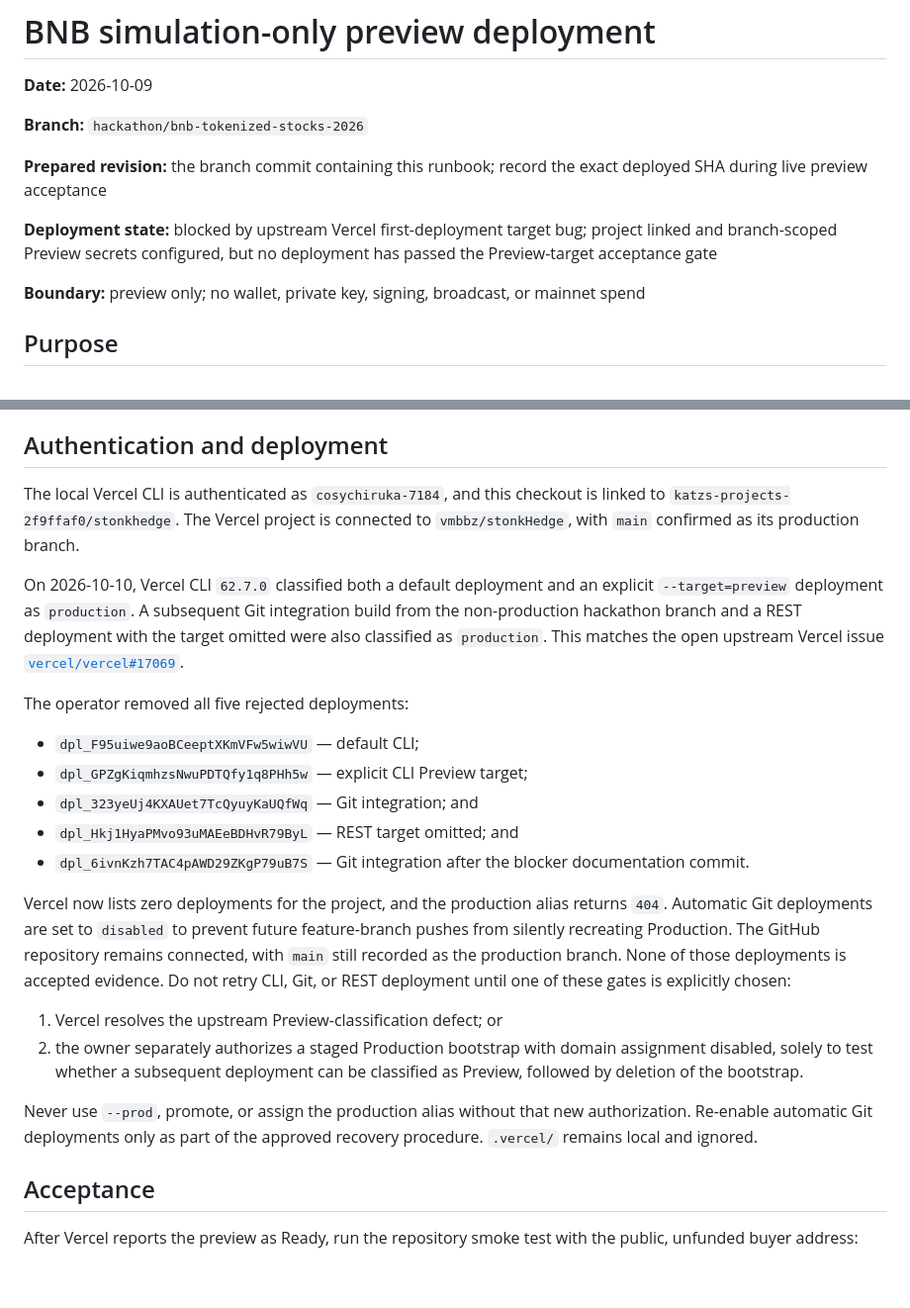
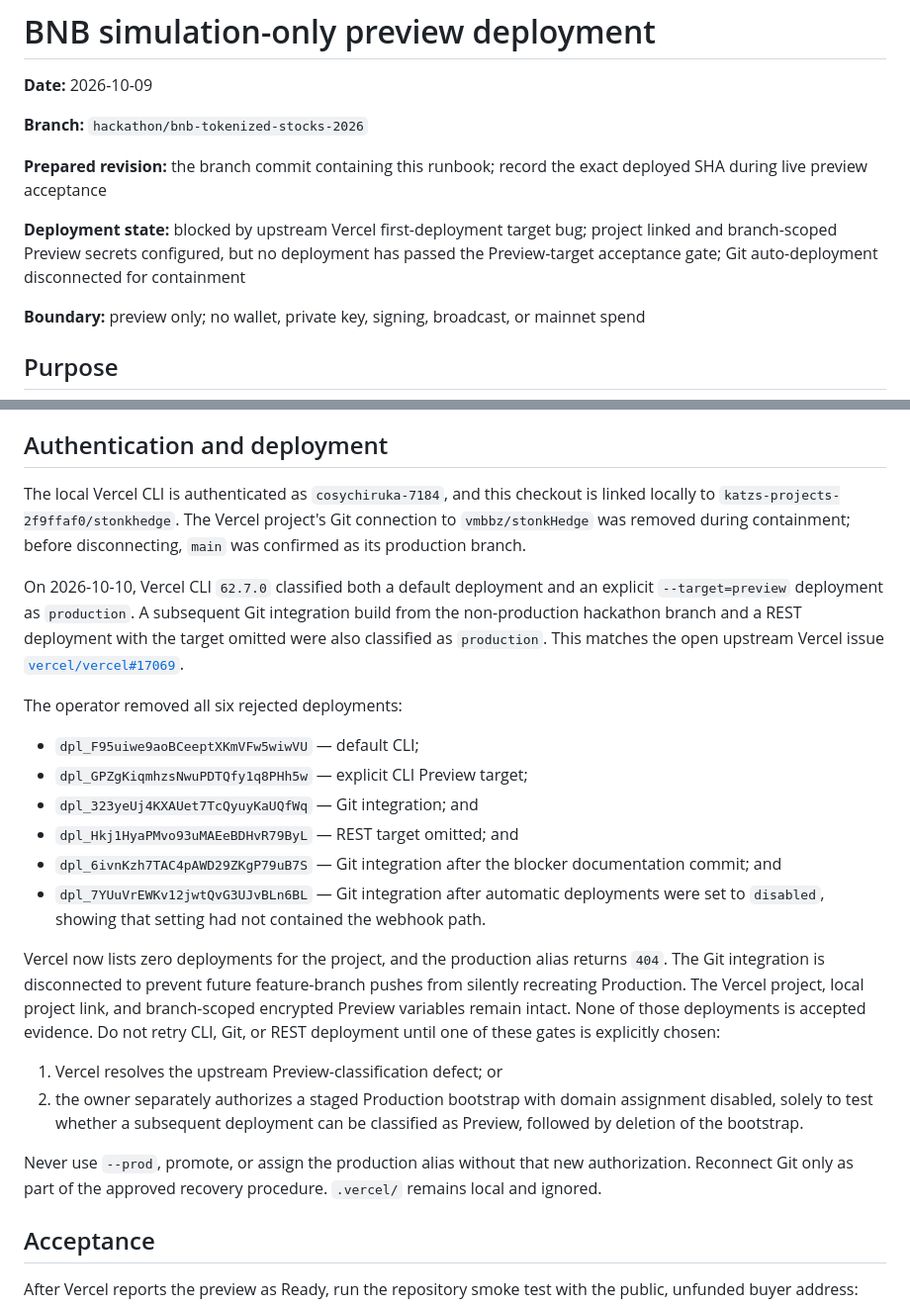
Before and after one commit to vmbbz/stonkHedge, a Markdown page: docs/deployment/2026-10-09-bnb-preview-deployment.md, 2 parts joined by grey strips. Shown at 99% size. GitHub-like rendering; blank space fills up the shorter version.

Commit message:
docs(deploy): finalize Vercel isolation

```diff
--- a/docs/deployment/2026-10-09-bnb-preview-deployment.md
+++ b/docs/deployment/2026-10-09-bnb-preview-deployment.md
@@ -9,7 +9,8 @@ exact deployed SHA during live preview acceptance
 
 **Deployment state:** blocked by upstream Vercel first-deployment target bug;
 project linked and branch-scoped Preview secrets configured, but no deployment
-has passed the Preview-target acceptance gate
+has passed the Preview-target acceptance gate; Git auto-deployment disconnected
+for containment
 
 **Boundary:** preview only; no wallet, private key, signing, broadcast, or
 mainnet spend
@@ -65,8 +66,9 @@ redeploy after adding or rotating either credential.
 ## Authentication and deployment
 
 The local Vercel CLI is authenticated as `cosychiruka-7184`, and this checkout
-is linked to `katzs-projects-2f9ffaf0/stonkhedge`. The Vercel project is connected
-to `vmbbz/stonkHedge`, with `main` confirmed as its production branch.
+is linked locally to `katzs-projects-2f9ffaf0/stonkhedge`. The Vercel project's
+Git connection to `vmbbz/stonkHedge` was removed during containment; before
+disconnecting, `main` was confirmed as its production branch.
 
 On 2026-10-10, Vercel CLI `62.7.0` classified both a default deployment and an
 explicit `--target=preview` deployment as `production`. A subsequent Git
@@ -75,21 +77,24 @@ deployment with the target omitted were also classified as `production`. This
 matches the open upstream Vercel issue
 [`vercel/vercel#17069`](https://github.com/vercel/vercel/issues/17069).
 
-The operator removed all five rejected deployments:
+The operator removed all six rejected deployments:
 
 - `dpl_F95uiwe9aoBCeeptXKmVFw5wiwVU` — default CLI;
 - `dpl_GPZgKiqmhzsNwuPDTQfy1q8PHh5w` — explicit CLI Preview target;
 - `dpl_323yeUj4KXAUet7TcQyuyKaUQfWq` — Git integration; and
 - `dpl_Hkj1HyaPMvo93uMAEeBDHvR79ByL` — REST target omitted; and
 - `dpl_6ivnKzh7TAC4pAWD29ZKgP79uB7S` — Git integration after the blocker
-  documentation commit.
+  documentation commit; and
+- `dpl_7YUuVrEWKv12jwtQvG3UJvBLn6BL` — Git integration after automatic
+  deployments were set to `disabled`, showing that setting had not contained
+  the webhook path.
 
 Vercel now lists zero deployments for the project, and the production alias
-returns `404`. Automatic Git deployments are set to `disabled` to prevent
-future feature-branch pushes from silently recreating Production. The GitHub
-repository remains connected, with `main` still recorded as the production
-branch. None of those deployments is accepted evidence. Do not retry CLI, Git,
-or REST deployment until one of these gates is explicitly chosen:
+returns `404`. The Git integration is disconnected to prevent future
+feature-branch pushes from silently recreating Production. The Vercel project,
+local project link, and branch-scoped encrypted Preview variables remain intact.
+None of those deployments is accepted evidence. Do not retry CLI, Git, or REST
+deployment until one of these gates is explicitly chosen:
 
 1. Vercel resolves the upstream Preview-classification defect; or
 2. the owner separately authorizes a staged Production bootstrap with domain
@@ -97,8 +102,8 @@ or REST deployment until one of these gates is explicitly chosen:
    classified as Preview, followed by deletion of the bootstrap.
 
 Never use `--prod`, promote, or assign the production alias without that new
-authorization. Re-enable automatic Git deployments only as part of the approved
-recovery procedure. `.vercel/` remains local and ignored.
+authorization. Reconnect Git only as part of the approved recovery procedure.
+`.vercel/` remains local and ignored.
 
 ## Acceptance
 
```
